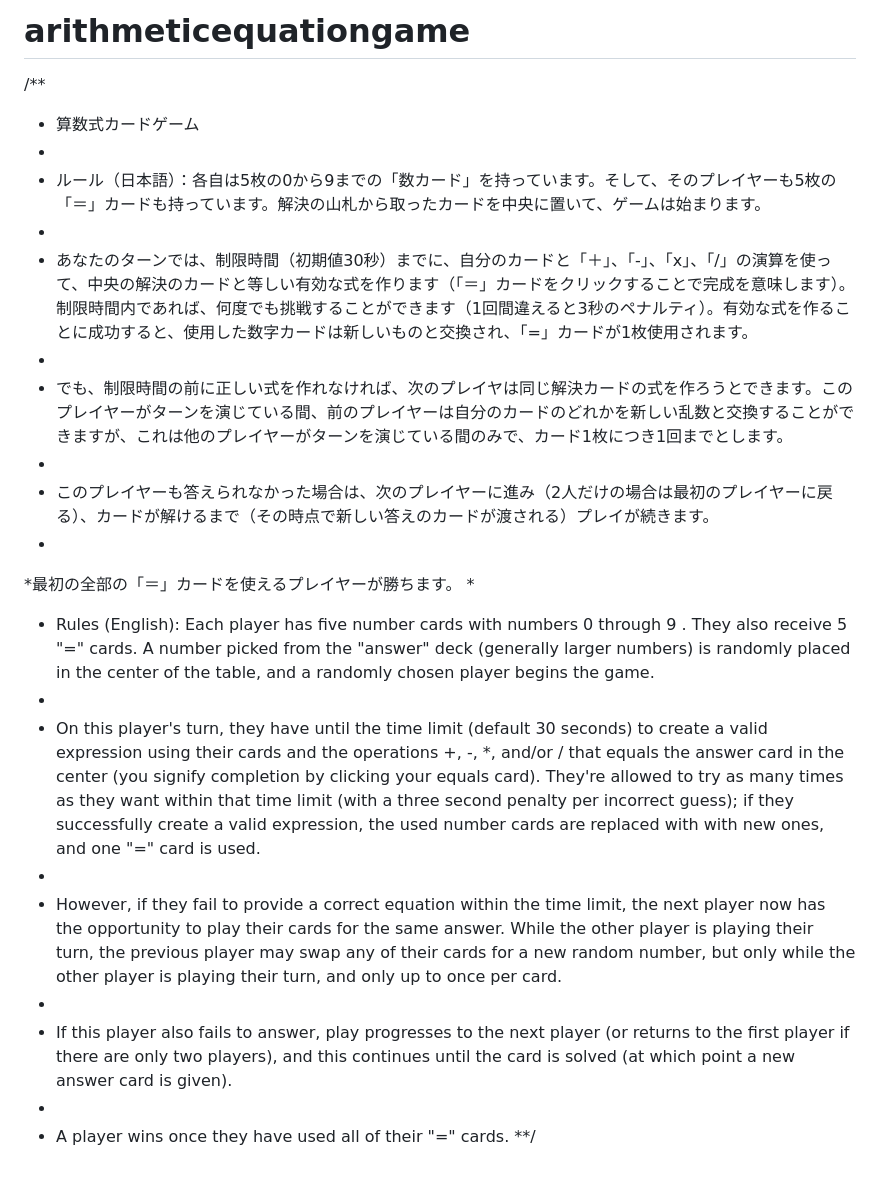
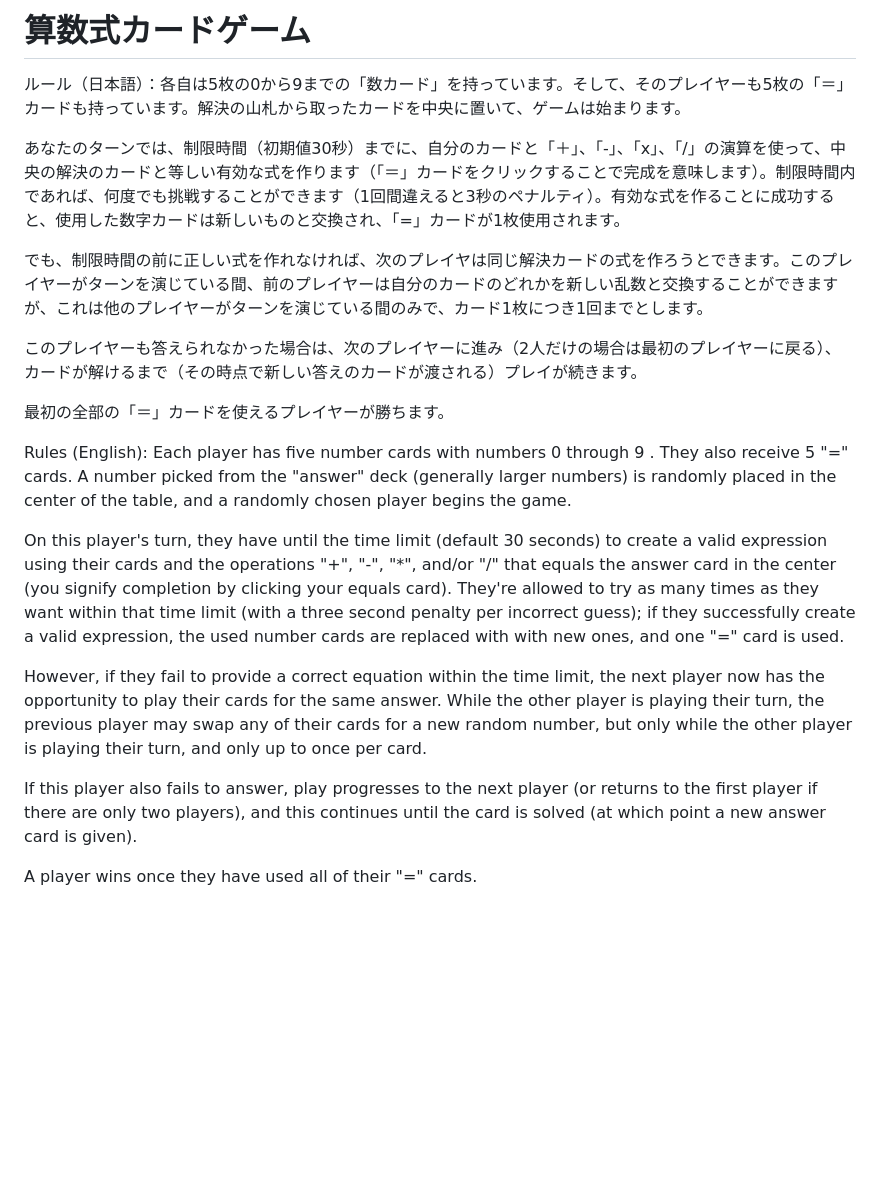
Before and after one commit to CaboozledPie/arithmeticequationgame, a Markdown page: README.md, the part around the change. GitHub-like rendering; blank space fills up the shorter version.

```diff
--- a/README.md
+++ b/README.md
@@ -1,25 +1,21 @@
-# arithmeticequationgame
+# 算数式カードゲーム
 
-/**
- * 算数式カードゲーム
- *
- * ルール（日本語）：各自は5枚の0から9までの「数カード」を持っています。そして、そのプレイヤーも5枚の「＝」カードも持っています。解決の山札から取ったカードを中央に置いて、ゲームは始まります。
- *
- * あなたのターンでは、制限時間（初期値30秒）までに、自分のカードと「＋」、「-」、「x」、「/」の演算を使って、中央の解決のカードと等しい有効な式を作ります（「＝」カードをクリックすることで完成を意味します）。制限時間内であれば、何度でも挑戦することができます（1回間違えると3秒のペナルティ）。有効な式を作ることに成功すると、使用した数字カードは新しいものと交換され、「=」カードが1枚使用されます。
- *
- * でも、制限時間の前に正しい式を作れなければ、次のプレイヤは同じ解決カードの式を作ろうとできます。このプレイヤーがターンを演じている間、前のプレイヤーは自分のカードのどれかを新しい乱数と交換することができますが、これは他のプレイヤーがターンを演じている間のみで、カード1枚につき1回までとします。
- *
- * このプレイヤーも答えられなかった場合は、次のプレイヤーに進み（2人だけの場合は最初のプレイヤーに戻る）、カードが解けるまで（その時点で新しい答えのカードが渡される）プレイが続きます。
- *
- *最初の全部の「＝」カードを使えるプレイヤーが勝ちます。
- *
- * Rules (English): Each player has five number cards with numbers 0 through 9 . They also receive 5 "=" cards. A number picked from the "answer" deck (generally larger numbers) is randomly placed in the center of the table, and a randomly chosen player begins the game.
- *
- * On this player's turn, they have until the time limit (default 30 seconds) to create a valid expression using their cards and the operations +, -, *, and/or / that equals the answer card in the center (you signify completion by clicking your equals card). They're allowed to try as many times as they want within that time limit (with a three second penalty per incorrect guess); if they successfully create a valid expression, the used number cards are replaced with with new ones, and one "=" card is used.
- *
- * However, if they fail to provide a correct equation within the time limit, the next player now has the opportunity to play their cards for the same answer. While the other player is playing their turn, the previous player may swap any of their cards for a new random number, but only while the other player is playing their turn, and only up to once per card.
- *
- * If this player also fails to answer, play progresses to the next player (or returns to the first player if there are only two players), and this continues until the card is solved (at which point a new answer card is given).
- *
- * A player wins once they have used all of their "=" cards.
-**/
+ルール（日本語）：各自は5枚の0から9までの「数カード」を持っています。そして、そのプレイヤーも5枚の「＝」カードも持っています。解決の山札から取ったカードを中央に置いて、ゲームは始まります。
+
+あなたのターンでは、制限時間（初期値30秒）までに、自分のカードと「＋」、「-」、「x」、「/」の演算を使って、中央の解決のカードと等しい有効な式を作ります（「＝」カードをクリックすることで完成を意味します）。制限時間内であれば、何度でも挑戦することができます（1回間違えると3秒のペナルティ）。有効な式を作ることに成功すると、使用した数字カードは新しいものと交換され、「=」カードが1枚使用されます。
+
+でも、制限時間の前に正しい式を作れなければ、次のプレイヤは同じ解決カードの式を作ろうとできます。このプレイヤーがターンを演じている間、前のプレイヤーは自分のカードのどれかを新しい乱数と交換することができますが、これは他のプレイヤーがターンを演じている間のみで、カード1枚につき1回までとします。
+
+このプレイヤーも答えられなかった場合は、次のプレイヤーに進み（2人だけの場合は最初のプレイヤーに戻る）、カードが解けるまで（その時点で新しい答えのカードが渡される）プレイが続きます。
+
+最初の全部の「＝」カードを使えるプレイヤーが勝ちます。
+
+Rules (English): Each player has five number cards with numbers 0 through 9 . They also receive 5 "=" cards. A number picked from the "answer" deck (generally larger numbers) is randomly placed in the center of the table, and a randomly chosen player begins the game.
+
+On this player's turn, they have until the time limit (default 30 seconds) to create a valid expression using their cards and the operations "+", "-", "\*", and/or "/" that equals the answer card in the center (you signify completion by clicking your equals card). They're allowed to try as many times as they want within that time limit (with a three second penalty per incorrect guess); if they successfully create a valid expression, the used number cards are replaced with with new ones, and one "=" card is used.
+
+However, if they fail to provide a correct equation within the time limit, the next player now has the opportunity to play their cards for the same answer. While the other player is playing their turn, the previous player may swap any of their cards for a new random number, but only while the other player is playing their turn, and only up to once per card.
+
+If this player also fails to answer, play progresses to the next player (or returns to the first player if there are only two players), and this continues until the card is solved (at which point a new answer card is given).
+
+A player wins once they have used all of their "=" cards.
```
